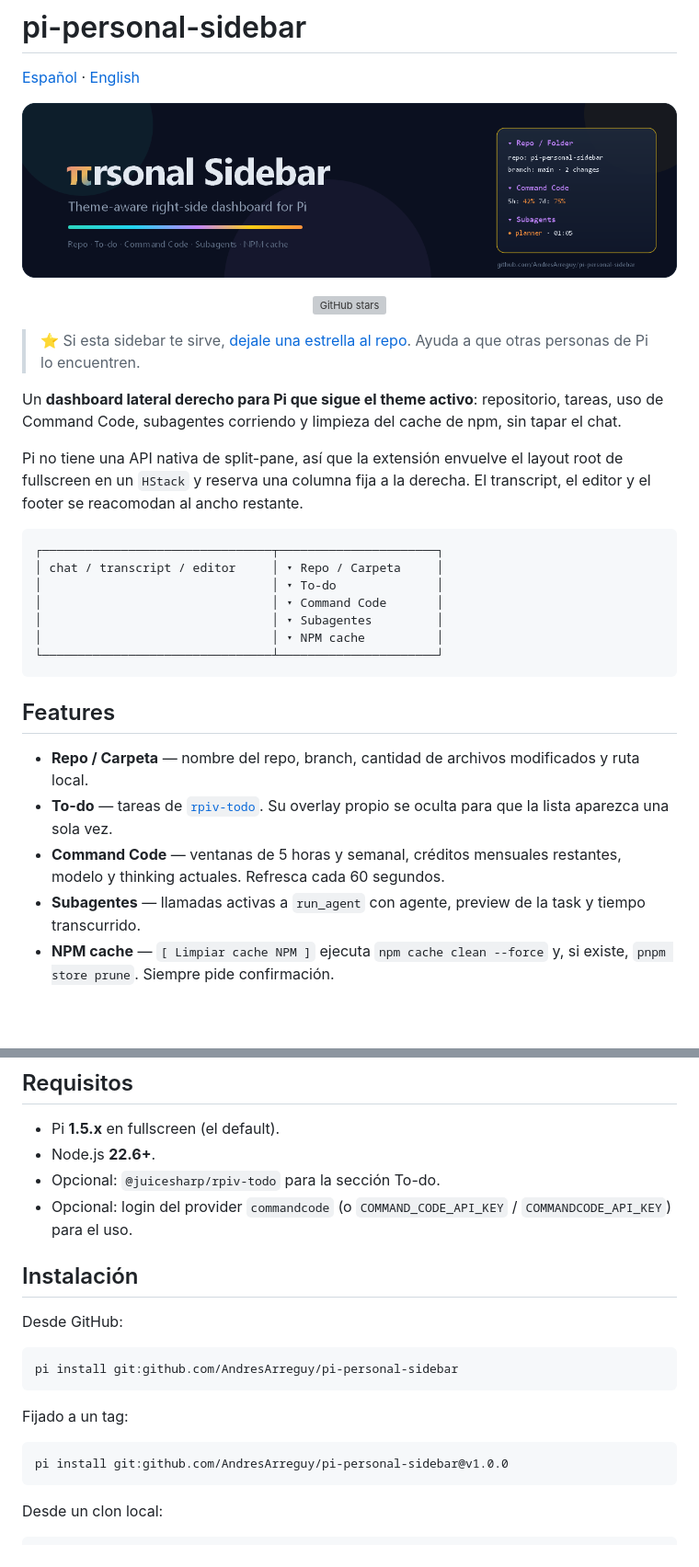
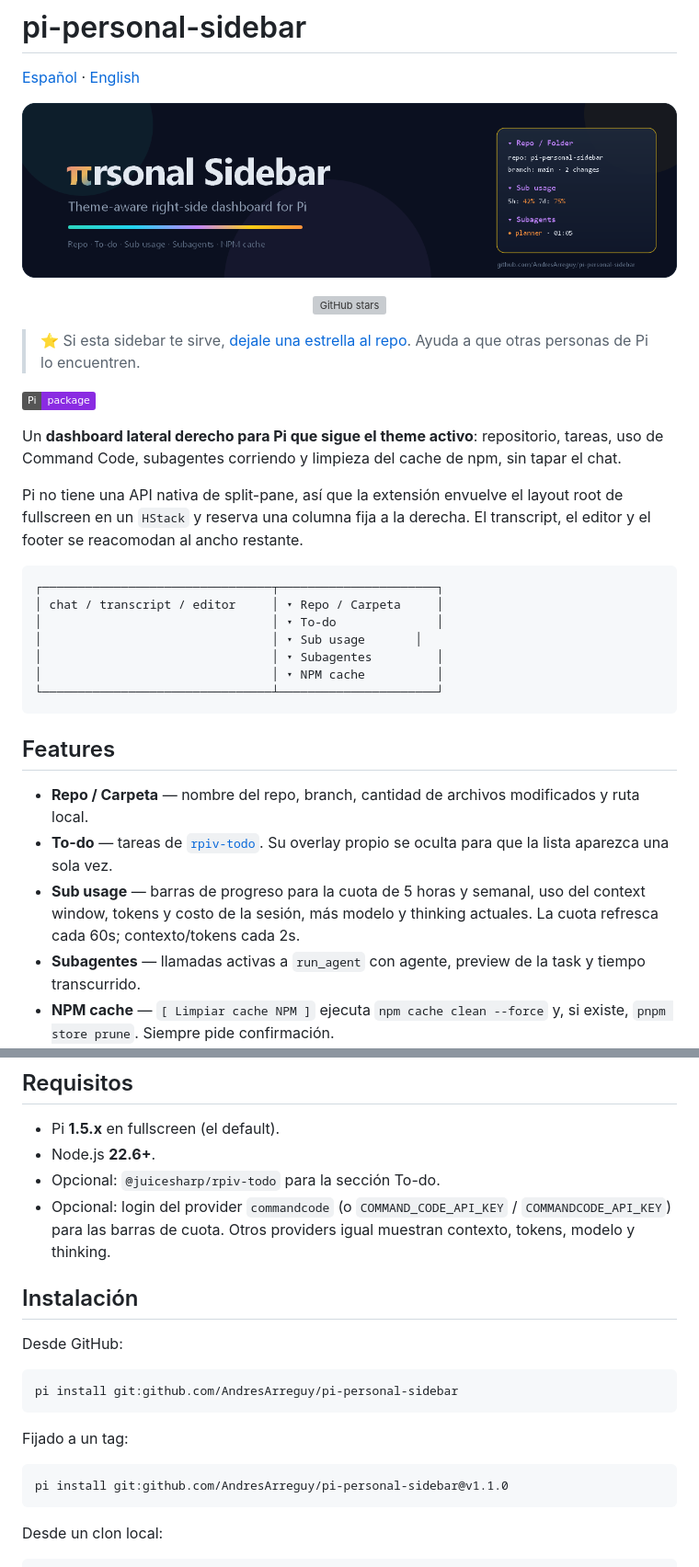
Before and after one commit to AndresArreguy/pi-personal-sidebar, a Markdown page: README.es.md, 2 parts joined by grey strips. Shown at 92% size. Rendered like a GitHub page; pictures changed too: assets/banner-v4.png (deleted), assets/banner-v5.png (added); badges without logos; blank space fills up the shorter version; grey boxes are pictures that could not be loaded.

````diff
--- a/README.es.md
+++ b/README.es.md
@@ -3,7 +3,7 @@
 [Español](README.es.md) · [English](README.md)
 
 <p align="center">
-  <img src="https://raw.githubusercontent.com/AndresArreguy/pi-personal-sidebar/main/assets/banner-v4.png" alt="πrsonal Sidebar" width="100%">
+  <img src="https://raw.githubusercontent.com/AndresArreguy/pi-personal-sidebar/main/assets/banner-v5.png" alt="πrsonal Sidebar" width="100%">
 </p>
 
 <p align="center">
@@ -13,6 +13,8 @@
 </p>
 
 > ⭐ Si esta sidebar te sirve, [dejale una estrella al repo](https://github.com/AndresArreguy/pi-personal-sidebar). Ayuda a que otras personas de Pi lo encuentren.
+
+[![Pi package](https://img.shields.io/badge/Pi-package-8A2BE2)](https://pi.dev/packages)
 
 Un **dashboard lateral derecho para Pi que sigue el theme activo**: repositorio,
 tareas, uso de Command Code, subagentes corriendo y limpieza del cache de npm,
@@ -26,7 +28,7 @@ transcript, el editor y el footer se reacomodan al ancho restante.
 ┌────────────────────────────────┬──────────────────────┐
 │ chat / transcript / editor     │ ▾ Repo / Carpeta     │
 │                                │ ▾ To-do              │
-│                                │ ▾ Command Code       │
+│                                │ ▾ Sub usage       │
 │                                │ ▾ Subagentes         │
 │                                │ ▾ NPM cache          │
 └────────────────────────────────┴──────────────────────┘
@@ -38,8 +40,9 @@ transcript, el editor y el footer se reacomodan al ancho restante.
   y ruta local.
 - **To-do** — tareas de [`rpiv-todo`](https://www.npmjs.com/package/@juicesharp/rpiv-todo).
   Su overlay propio se oculta para que la lista aparezca una sola vez.
-- **Command Code** — ventanas de 5 horas y semanal, créditos mensuales
-  restantes, modelo y thinking actuales. Refresca cada 60 segundos.
+- **Sub usage** — barras de progreso para la cuota de 5 horas y semanal, uso
+  del context window, tokens y costo de la sesión, más modelo y thinking
+  actuales. La cuota refresca cada 60s; contexto/tokens cada 2s.
 - **Subagentes** — llamadas activas a `run_agent` con agente, preview de la task
   y tiempo transcurrido.
 - **NPM cache** — `[ Limpiar cache NPM ]` ejecuta `npm cache clean --force` y,
@@ -55,7 +58,8 @@ transcript, el editor y el footer se reacomodan al ancho restante.
 - Node.js **22.6+**.
 - Opcional: `@juicesharp/rpiv-todo` para la sección To-do.
 - Opcional: login del provider `commandcode` (o `COMMAND_CODE_API_KEY` /
-  `COMMANDCODE_API_KEY`) para el uso.
+  `COMMANDCODE_API_KEY`) para las barras de cuota. Otros providers igual muestran
+  contexto, tokens, modelo y thinking.
 
 ## Instalación
 
@@ -68,7 +72,7 @@ pi install git:github.com/AndresArreguy/pi-personal-sidebar
 Fijado a un tag:
 
 ```bash
-pi install git:github.com/AndresArreguy/pi-personal-sidebar@v1.0.0
+pi install git:github.com/AndresArreguy/pi-personal-sidebar@v1.1.0
 ```
 
 Desde un clon local:
````
Also changed, not shown: other parts of README.es.md (+7 -1 lines), CHANGELOG.md (+7 -0 lines), README.md (+15 -6 lines), 5 other files.
